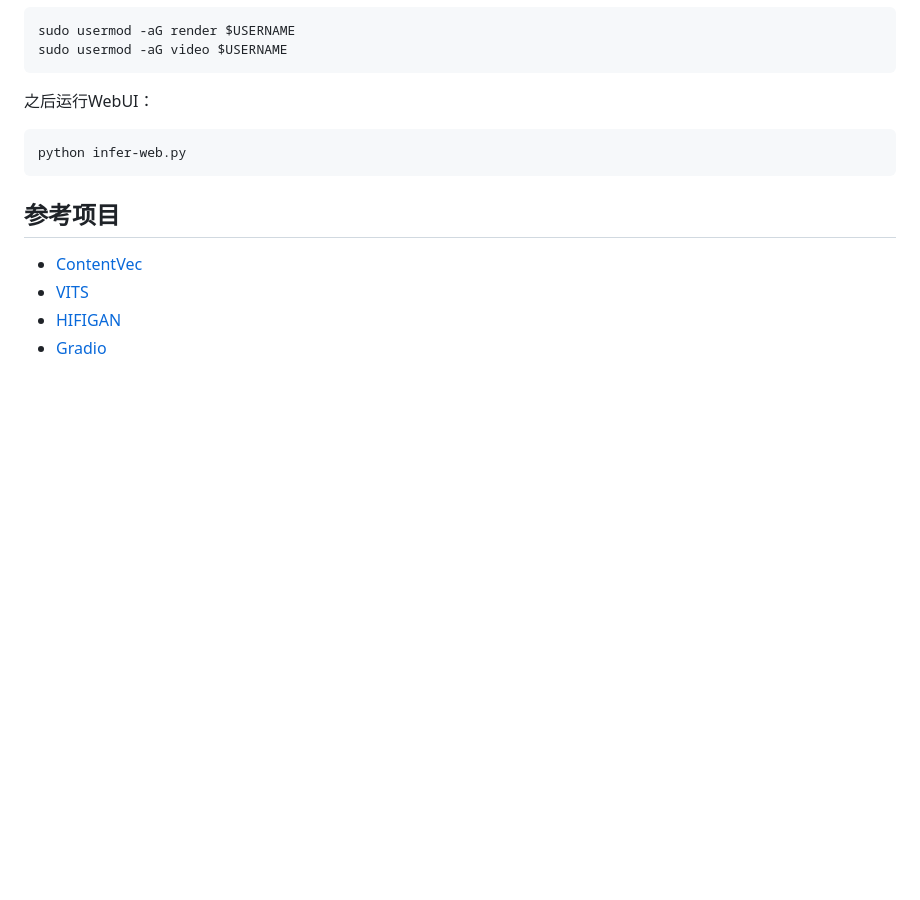
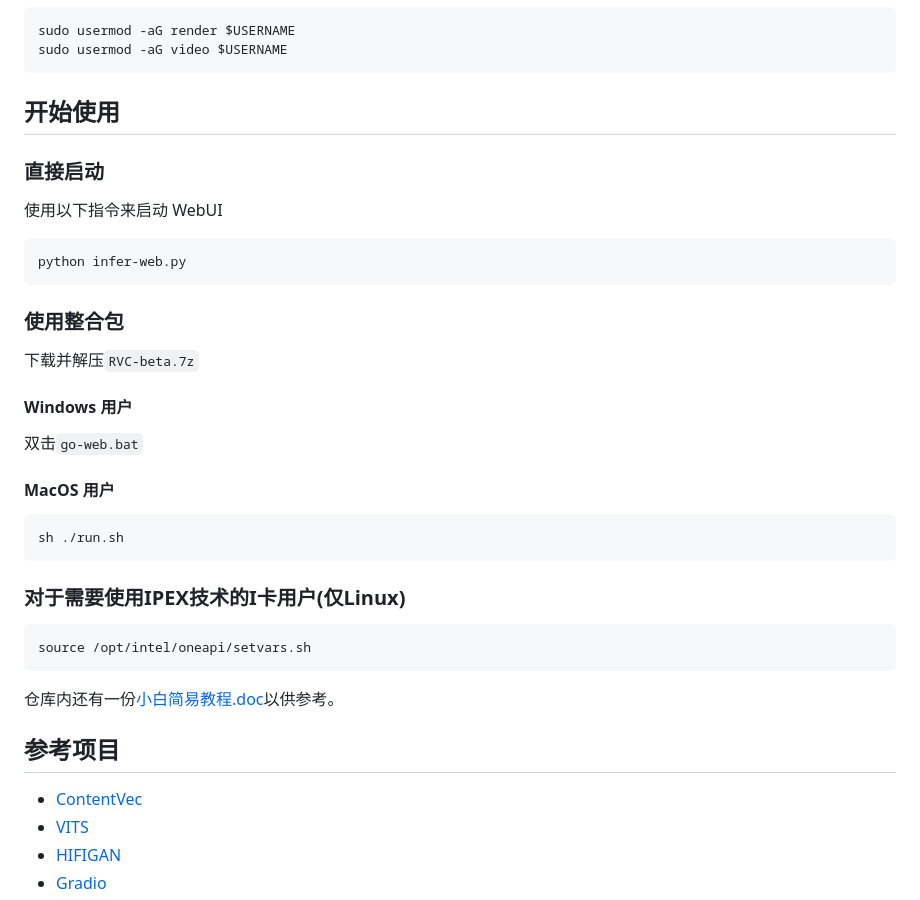
Before and after one commit to RVC-Project/Retrieval-based-Voice-Conversion-WebUI, a Markdown page: README.md, the part around the change printed below. Rendered like a GitHub page; blank space fills up the shorter version.

`````diff
--- a/README.md
+++ b/README.md
@@ -166,10 +166,27 @@ export HSA_OVERRIDE_GFX_VERSION=10.3.0
 sudo usermod -aG render $USERNAME
 sudo usermod -aG video $USERNAME
 ````
-之后运行WebUI：
+
+## 开始使用
+### 直接启动
+使用以下指令来启动 WebUI
 ```bash
 python infer-web.py
 ```
+### 使用整合包
+下载并解压`RVC-beta.7z`
+#### Windows 用户
+双击`go-web.bat`
+#### MacOS 用户
+```bash
+sh ./run.sh
+```
+### 对于需要使用IPEX技术的I卡用户(仅Linux)
+```bash
+source /opt/intel/oneapi/setvars.sh
+```
+
+仓库内还有一份[小白简易教程.doc](/docs/小白简易教程.doc)以供参考。
 
 ## 参考项目
 + [ContentVec](https://github.com/auspicious3000/contentvec/)
`````
Also changed, not shown: other parts of README.md (+71 -71 lines).
